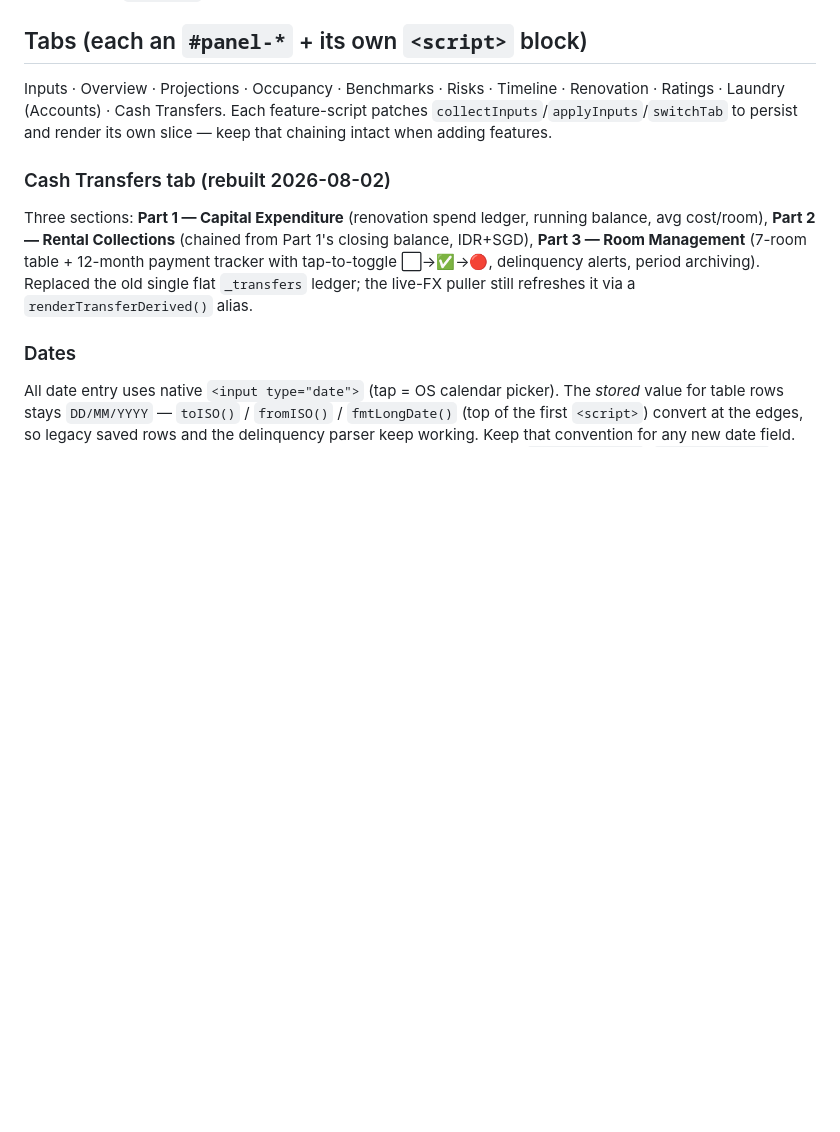
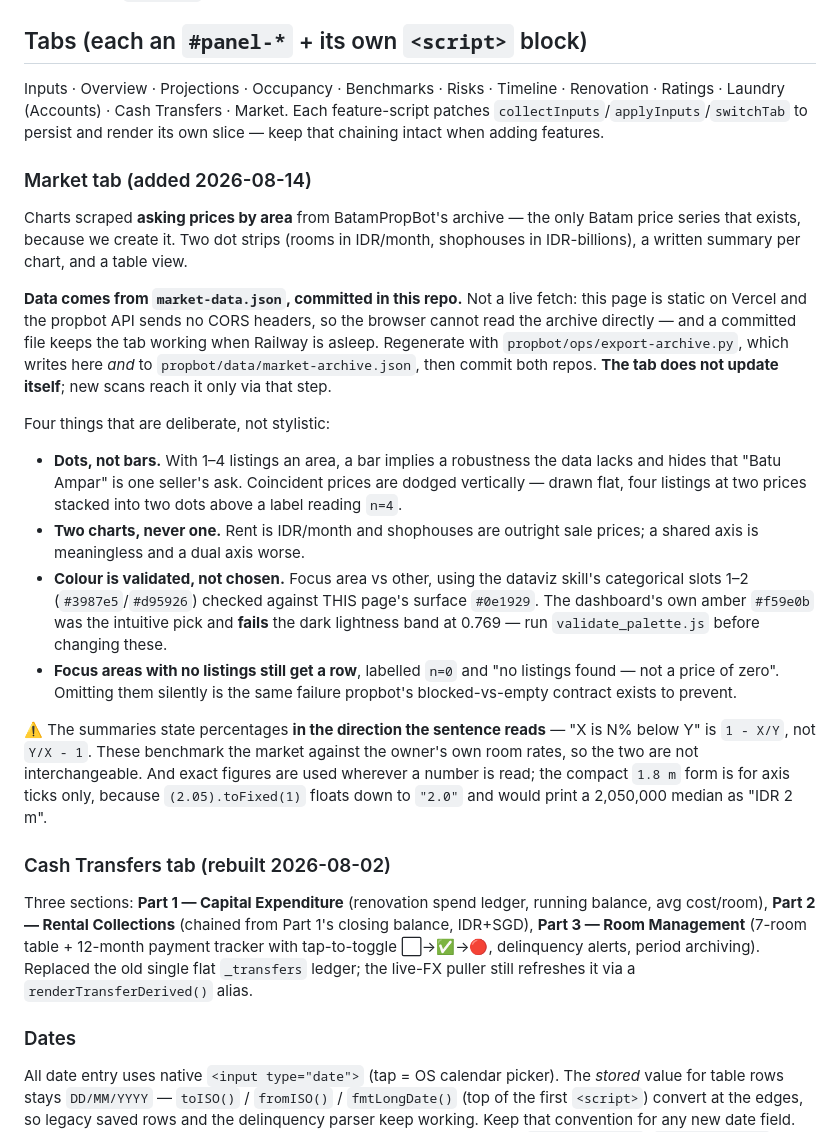
Before and after one commit to jeremychoyl/Batam-dashboard, a Markdown page: CLAUDE.md, the part around the change. Drawn GitHub-style; blank space fills up the shorter version.

Commit message:
Document the Market tab
It shipped today without a word in this file — the tab, where its data
comes from, and the fact that it does NOT refresh itself (regenerate via
propbot/ops/export-archive.py and commit both repos).

Records the four deliberate design choices so they are not undone as
styling: dots rather than bars, two charts rather than a dual axis,
validated colours (the dashboard's own amber fails the dark lightness
band), and empty rows for focus areas with no listings.

Co-Authored-By: Claude Opus 5 (1M context) <noreply@anthropic.com>

```diff
--- a/CLAUDE.md
+++ b/CLAUDE.md
@@ -81,9 +81,47 @@ Live: **https://batam-dashboard.vercel.app/**
 
 ## Tabs (each an `#panel-*` + its own `<script>` block)
 Inputs · Overview · Projections · Occupancy · Benchmarks · Risks · Timeline ·
-Renovation · Ratings · Laundry (Accounts) · Cash Transfers.
+Renovation · Ratings · Laundry (Accounts) · Cash Transfers · Market.
 Each feature-script patches `collectInputs`/`applyInputs`/`switchTab` to persist
 and render its own slice — keep that chaining intact when adding features.
+
+### Market tab (added 2026-08-14)
+
+Charts scraped **asking prices by area** from BatamPropBot's archive — the only
+Batam price series that exists, because we create it. Two dot strips (rooms in
+IDR/month, shophouses in IDR-billions), a written summary per chart, and a table
+view.
+
+**Data comes from `market-data.json`, committed in this repo.** Not a live fetch:
+this page is static on Vercel and the propbot API sends no CORS headers, so the
+browser cannot read the archive directly — and a committed file keeps the tab
+working when Railway is asleep. Regenerate with `propbot/ops/export-archive.py`,
+which writes here *and* to `propbot/data/market-archive.json`, then commit both
+repos. **The tab does not update itself**; new scans reach it only via that step.
+
+Four things that are deliberate, not stylistic:
+
+- **Dots, not bars.** With 1–4 listings an area, a bar implies a robustness the
+  data lacks and hides that "Batu Ampar" is one seller's ask. Coincident prices
+  are dodged vertically — drawn flat, four listings at two prices stacked into
+  two dots above a label reading `n=4`.
+- **Two charts, never one.** Rent is IDR/month and shophouses are outright sale
+  prices; a shared axis is meaningless and a dual axis worse.
+- **Colour is validated, not chosen.** Focus area vs other, using the dataviz
+  skill's categorical slots 1–2 (`#3987e5`/`#d95926`) checked against THIS
+  page's surface `#0e1929`. The dashboard's own amber `#f59e0b` was the
+  intuitive pick and **fails** the dark lightness band at 0.769 — run
+  `validate_palette.js` before changing these.
+- **Focus areas with no listings still get a row**, labelled `n=0` and "no
+  listings found — not a price of zero". Omitting them silently is the same
+  failure propbot's blocked-vs-empty contract exists to prevent.
+
+⚠️ The summaries state percentages **in the direction the sentence reads** —
+"X is N% below Y" is `1 - X/Y`, not `Y/X - 1`. These benchmark the market
+against the owner's own room rates, so the two are not interchangeable. And
+exact figures are used wherever a number is read; the compact `1.8 m` form is
+for axis ticks only, because `(2.05).toFixed(1)` floats down to `"2.0"` and
+would print a 2,050,000 median as "IDR 2 m".
 
 ### Cash Transfers tab (rebuilt 2026-08-02)
 Three sections: **Part 1 — Capital Expenditure** (renovation spend ledger,
```
